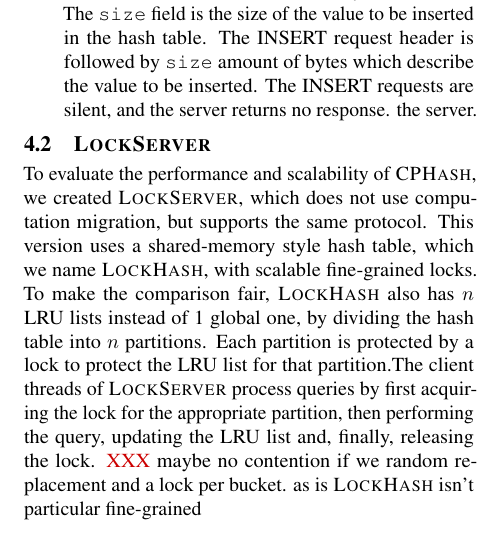
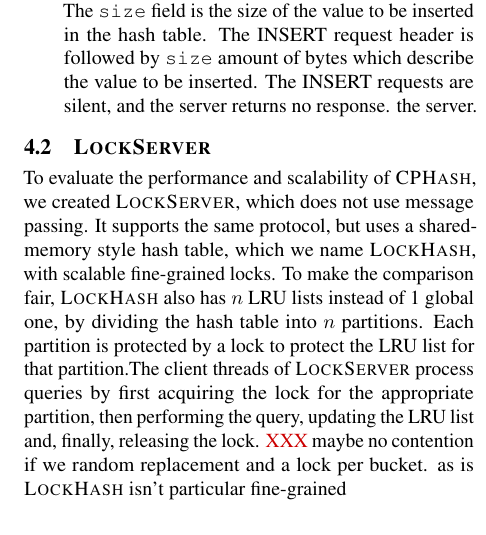
Before and after one commit to zviadm/SMPHashTable, a LaTeX paper (doc/paper/main.tex, which reads doc/paper/server.tex): part of one column of page 5 of 10, cut so that both start at the same text. Compiled offline with pdfLaTeX.

Commit message:
computation migration -> message passing

```diff
--- a/doc/paper/server.tex
+++ b/doc/paper/server.tex
@@ -54,8 +54,8 @@ work loads in which the traffic on different connections differ significantly.
 \subsection{\lockserver{}}
 
 To evaluate the performance and scalability of \cphash{}, we created
-\lockserver{}, which does not use computation migration, but supports the same
-protocol. This version uses a shared-memory style hash table, which we name
+\lockserver{}, which does not use message passing. It supports the same
+protocol, but uses a shared-memory style hash table, which we name
 \lockhash{}, with scalable fine-grained locks.  To make the comparison fair,
 \lockhash{} also has $n$ LRU lists instead of 1 global one, by dividing the hash
 table into $n$ partitions.  Each partition is protected by a lock to protect the
```
